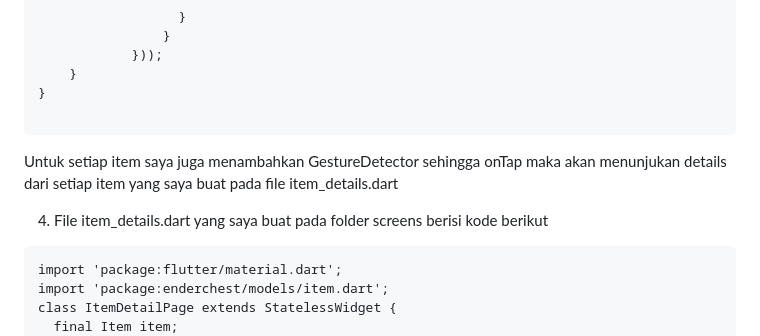
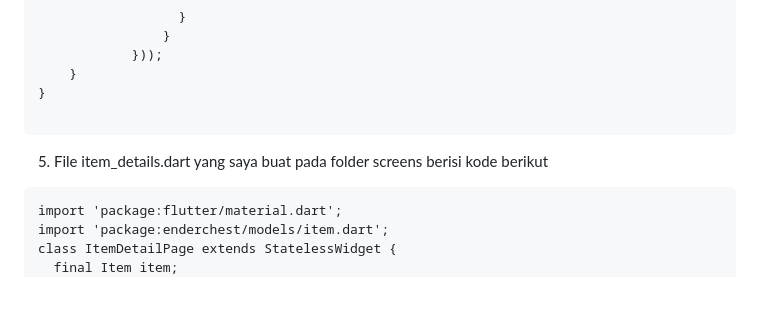
Before and after one commit to rafaeldewandaru/enderchest, a Markdown page: README.md, the part around one of its changes. GitHub-like rendering; folded sections open; blank space fills up the shorter version.

```diff
--- a/README.md
+++ b/README.md
@@ -784,9 +911,8 @@ Widget build(BuildContext context) {
 }
 
 ~~~
-Untuk setiap item saya juga menambahkan GestureDetector sehingga onTap maka akan menunjukan details dari setiap item yang saya buat pada file item_details.dart
 
-4. File item_details.dart yang saya buat pada folder screens berisi kode berikut
+5. File item_details.dart yang saya buat pada folder screens berisi kode berikut
 ~~~
 import 'package:flutter/material.dart';
 import 'package:enderchest/models/item.dart';
```
Also changed, not shown: other parts of README.md (+130 -3 lines).
